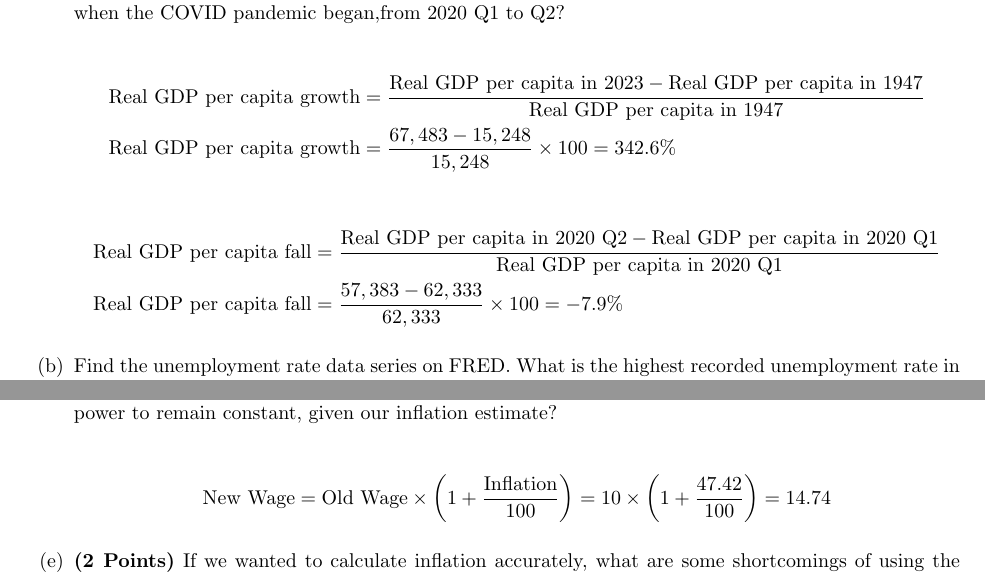
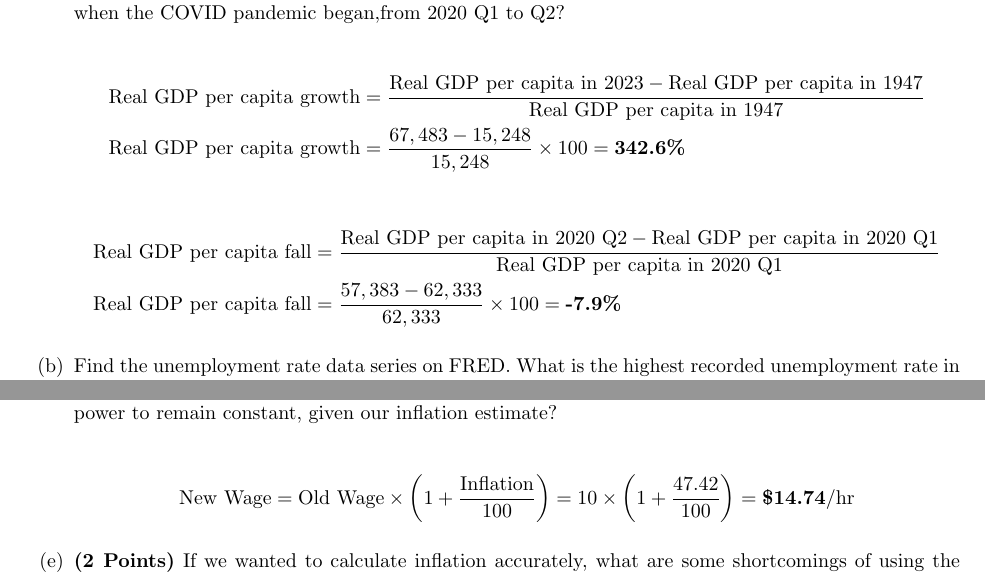
Before and after one commit to Rushilwiz/econ101, a LaTeX problem sheet (pset3/pset3.tex): two parts of pages 2 and 6 of 7, joined at a grey line, cut so that both start at the same text. Compiled offline with pdfLaTeX.

Commit message:
added bolds

```diff
--- a/pset3/pset3.tex
+++ b/pset3/pset3.tex
@@ -129,12 +129,12 @@ The Federal Reserve Economic Data (FRED) database is one of the best sources for
 
     \begin{align*}
         \text{Real GDP per capita growth} &= \frac{\text{Real GDP per capita in 2023} - \text{Real GDP per capita in 1947}}{\text{Real GDP per capita in 1947}} \\
-        \text{Real GDP per capita growth} &= \frac{67,483 - 15,248}{15,248} \times 100 = 342.6\%
+        \text{Real GDP per capita growth} &= \frac{67,483 - 15,248}{15,248} \times 100 = \textbf{342.6\%}
     \end{align*}
 
     \begin{align*}
         \text{Real GDP per capita fall} &= \frac{\text{Real GDP per capita in 2020 Q2} - \text{Real GDP per capita in 2020 Q1}}{\text{Real GDP per capita in 2020 Q1}} \\
-        \text{Real GDP per capita fall} &= \frac{57,383 - 62,333}{62,333} \times 100 = -7.9\%
+        \text{Real GDP per capita fall} &= \frac{57,383 - 62,333}{62,333} \times 100 = \textbf{-7.9\%}
     \end{align*}
 
     \item Find the unemployment rate data series on FRED. What is the highest recorded unemployment rate in U.S. history, and when
@@ -311,7 +311,7 @@ The Consumer Expenditure Survey finds that a typical consumer in the U.S. buys 1
     \item If you were making \$10/hr in 2016, how much would you have to make in 2020 for your purchasing power to remain constant, given our inflation estimate?
 
     \begin{align*}
-        \text{New Wage} = \text{Old Wage} \times \left(1 + \frac{\text{Inflation}}{100}\right) = 10 \times \left(1 + \frac{47.42}{100}\right) = 14.74
+        \text{New Wage} = \text{Old Wage} \times \left(1 + \frac{\text{Inflation}}{100}\right) = 10 \times \left(1 + \frac{47.42}{100}\right) = \textbf{\$14.74}\text{/hr}
     \end{align*}
 
     \item \textbf{(2 Points)} If we wanted to calculate inflation accurately, what are some shortcomings of using the CPI that we constructed in this problem?
```
Also changed, not shown: pset3/pset3.pdf, pset3/pset3.tex (4 more changed lines), 4 other files.
